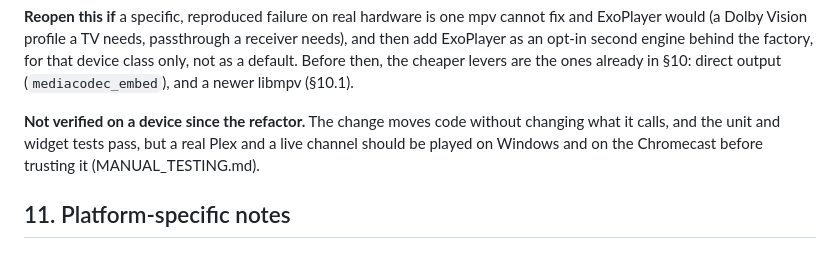
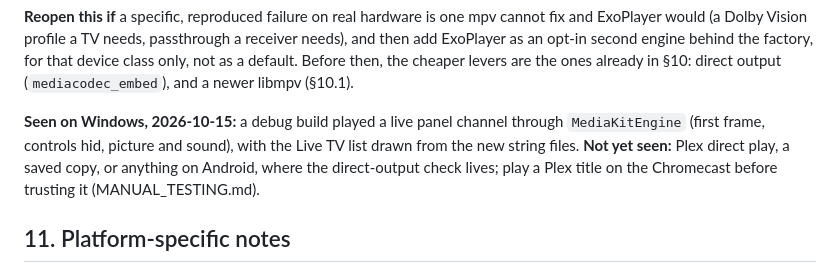
Before and after one commit to amitrke/relay-player, a Markdown page: docs/architecture.md, the part around the change. Drawn GitHub-style.

Commit message:
Record the engine seam playing a live channel on Windows
A debug build played a panel channel through MediaKitEngine after the
refactor, with the localised Live TV list in front of it. Plex, saved copies
and Android are still unseen, so section 10.2 says so.

Co-Authored-By: Claude Opus 5.5 <noreply@anthropic.com>

```diff
--- a/docs/architecture.md
+++ b/docs/architecture.md
@@ -724,10 +724,12 @@ engine behind the factory, for that device class only, not as a default.
 Before then, the cheaper levers are the ones already in §10: direct output
 (`mediacodec_embed`), and a newer libmpv (§10.1).
 
-**Not verified on a device since the refactor.** The change moves code
-without changing what it calls, and the unit and widget tests pass, but a
-real Plex and a live channel should be played on Windows and on the
-Chromecast before trusting it (MANUAL_TESTING.md).
+**Seen on Windows, 2026-10-15:** a debug build played a live panel channel
+through `MediaKitEngine` (first frame, controls hid, picture and sound), with
+the Live TV list drawn from the new string files. **Not yet seen:** Plex
+direct play, a saved copy, or anything on Android, where the direct-output
+check lives; play a Plex title on the Chromecast before trusting it
+(MANUAL_TESTING.md).
 
 ## 11. Platform-specific notes
 
```
